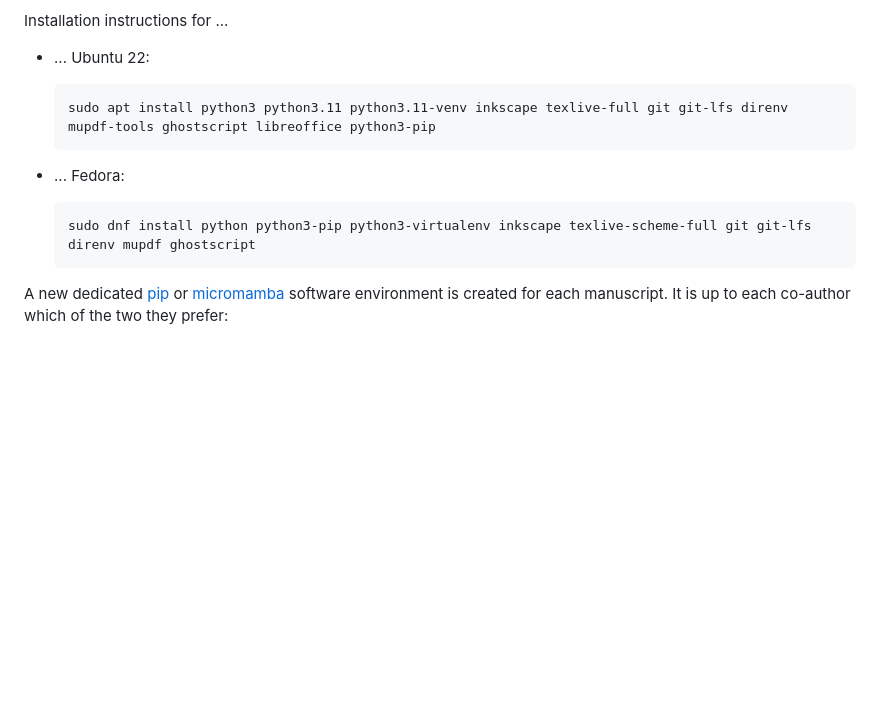
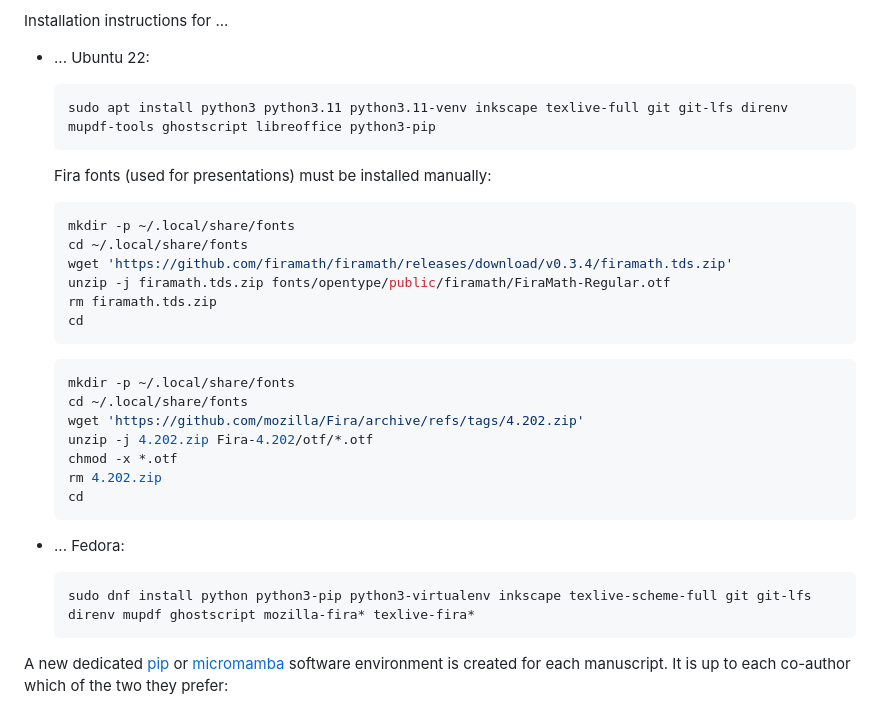
Before and after one commit to reproducible-reporting/templates, a Markdown page: DOCUMENTATION.md, the part around the change. Rendered like a GitHub page; blank space fills up the shorter version.

Commit message:
Add Fira font installation

````diff
--- a/DOCUMENTATION.md
+++ b/DOCUMENTATION.md
@@ -42,9 +42,30 @@ Installation instructions for ...
   sudo apt install python3 python3.11 python3.11-venv inkscape texlive-full git git-lfs direnv mupdf-tools ghostscript libreoffice python3-pip
   ```
 
+  Fira fonts (used for presentations) must be installed manually:
+
+  ```bash
+  mkdir -p ~/.local/share/fonts
+  cd ~/.local/share/fonts
+  wget 'https://github.com/firamath/firamath/releases/download/v0.3.4/firamath.tds.zip'
+  unzip -j firamath.tds.zip fonts/opentype/public/firamath/FiraMath-Regular.otf
+  rm firamath.tds.zip
+  cd
+  ```
+
+  ```bash
+  mkdir -p ~/.local/share/fonts
+  cd ~/.local/share/fonts
+  wget 'https://github.com/mozilla/Fira/archive/refs/tags/4.202.zip'
+  unzip -j 4.202.zip Fira-4.202/otf/*.otf
+  chmod -x *.otf
+  rm 4.202.zip
+  cd
+  ```
+
 - ... Fedora:
   ```bash
-  sudo dnf install python python3-pip python3-virtualenv inkscape texlive-scheme-full git git-lfs direnv mupdf ghostscript
+  sudo dnf install python python3-pip python3-virtualenv inkscape texlive-scheme-full git git-lfs direnv mupdf ghostscript mozilla-fira* texlive-fira*
   ```
 
 A new dedicated
````
